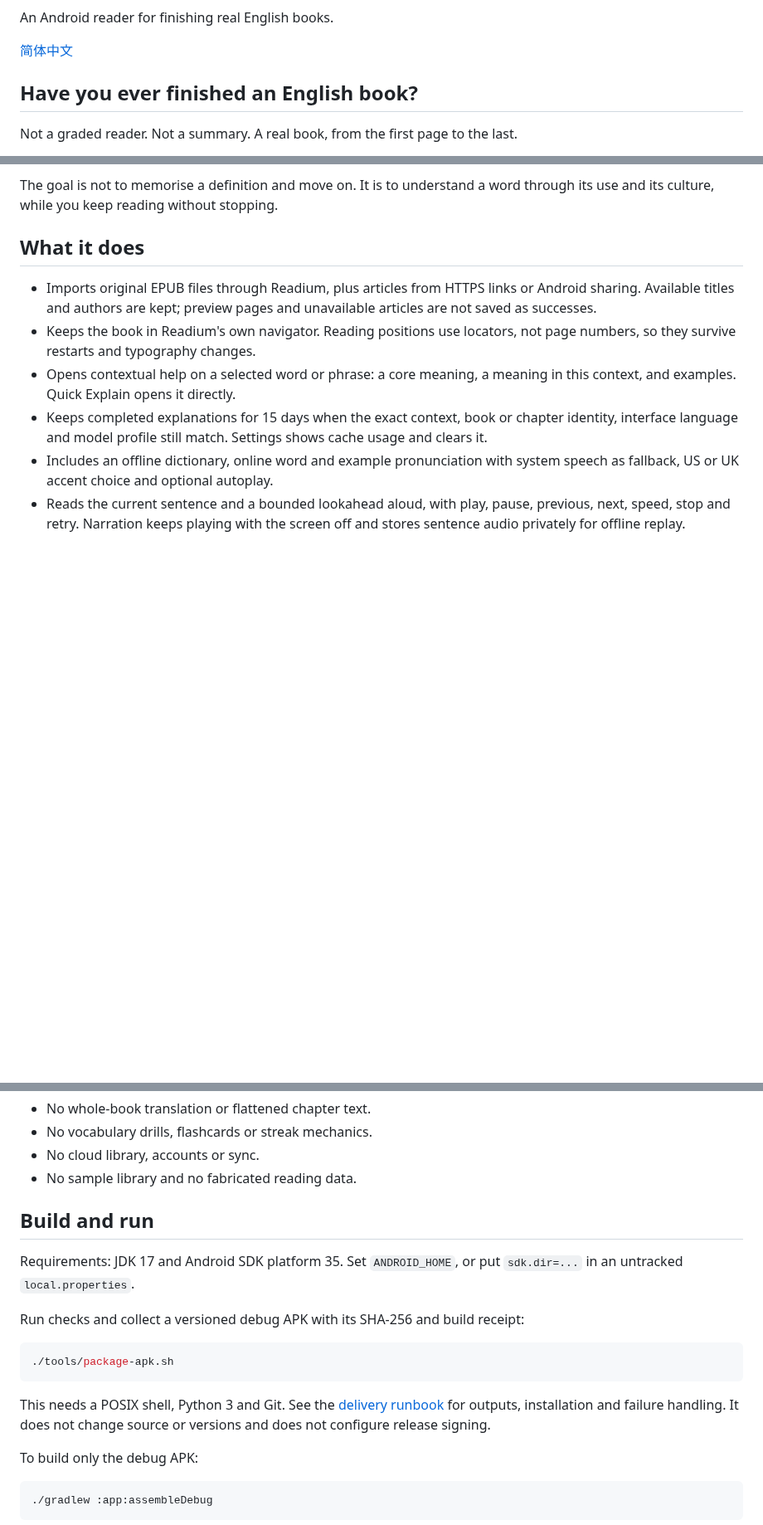
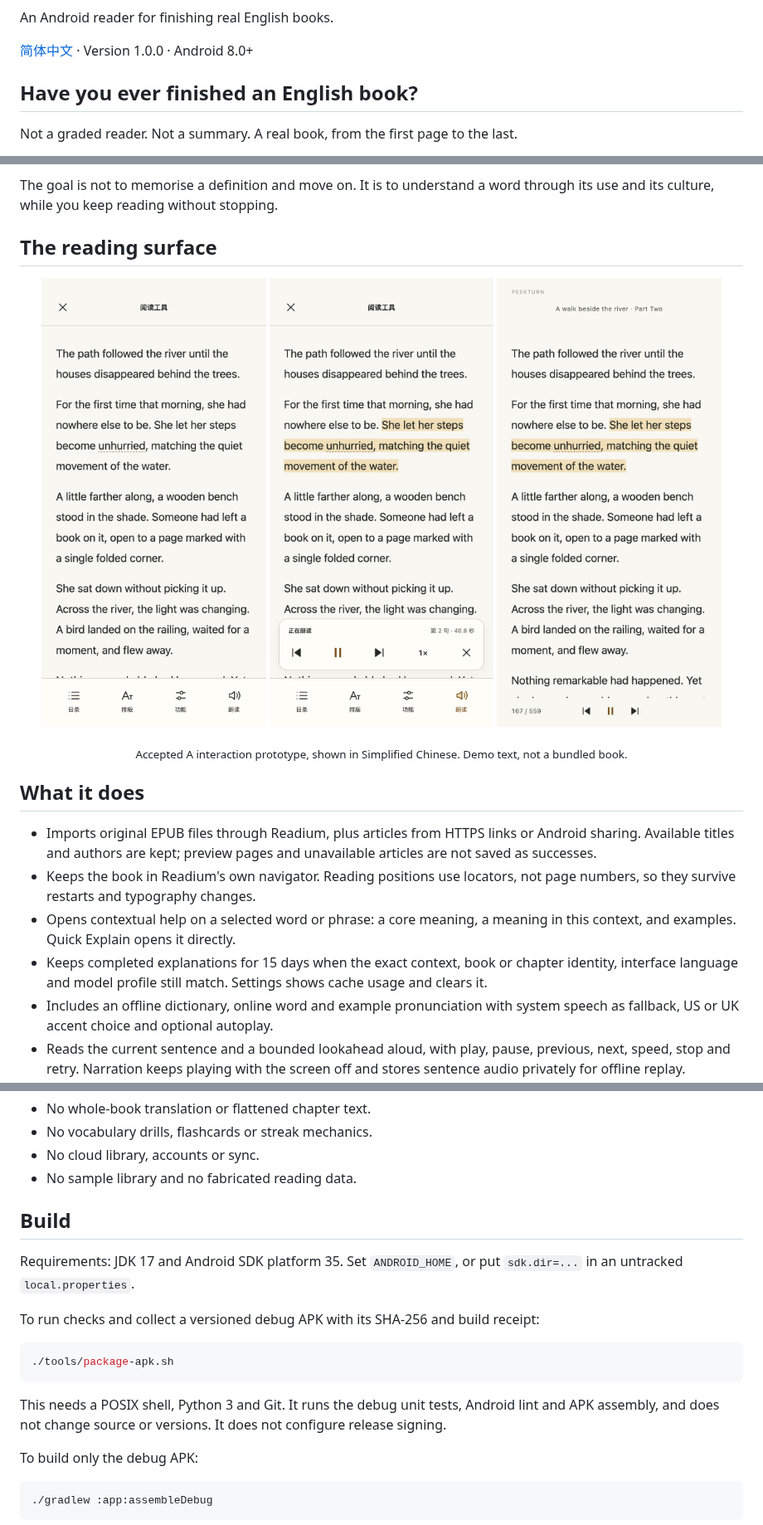
Before and after one commit to Wake-C/peekturn, a Markdown page: README.md, 3 parts joined by grey strips. Shown at 83% size. Drawn GitHub-style; pictures changed too: docs/images/reader-compact.png (added), docs/images/reader-expanded.png (added), docs/images/reader-tools.png (added); blank space fills up the shorter version.

````diff
--- a/README.md
+++ b/README.md
@@ -2,7 +4,7 @@
 
 An Android reader for finishing real English books.
 
-[简体中文](README.zh-CN.md)
+[简体中文](README.zh-CN.md) · Version 1.0.0 · Android 8.0+
 
 ## Have you ever finished an English book?
 
@@ -20,6 +22,15 @@ So Peekturn does only the core work:
 - give example sentences that make the usage concrete.
 
 The goal is not to memorise a definition and move on. It is to understand a word through its use and its culture, while you keep reading without stopping.
+
+## The reading surface
+
+<p align="center">
+  <img src="docs/images/reader-tools.png" width="31%" alt="Reader tools">
+  <img src="docs/images/reader-expanded.png" width="31%" alt="Expanded narration controls">
+  <img src="docs/images/reader-compact.png" width="31%" alt="Compact narration controls">
+</p>
+<p align="center"><sub>Accepted A interaction prototype, shown in Simplified Chinese. Demo text, not a bundled book.</sub></p>
 
 ## What it does
 
@@ -39,17 +50,17 @@ The goal is not to memorise a definition and move on. It is to understand a word
 - No cloud library, accounts or sync.
 - No sample library and no fabricated reading data.
 
-## Build and run
+## Build
 
 Requirements: JDK 17 and Android SDK platform 35. Set `ANDROID_HOME`, or put `sdk.dir=...` in an untracked `local.properties`.
 
-Run checks and collect a versioned debug APK with its SHA-256 and build receipt:
+To run checks and collect a versioned debug APK with its SHA-256 and build receipt:
 
 ```sh
 ./tools/package-apk.sh
 ```
 
-This needs a POSIX shell, Python 3 and Git. See the [delivery runbook](agent-doc/reference/delivery/RUNBOOK.md) for outputs, installation and failure handling. It does not change source or versions and does not configure release signing.
+This needs a POSIX shell, Python 3 and Git. It runs the debug unit tests, Android lint and APK assembly, and does not change source or versions. It does not configure release signing.
 
 To build only the debug APK:
 
````
Also changed, not shown: other parts of README.md (+4 -5 lines), README.zh-CN.md (+16 -8 lines), docs/images/icon.png (added).
